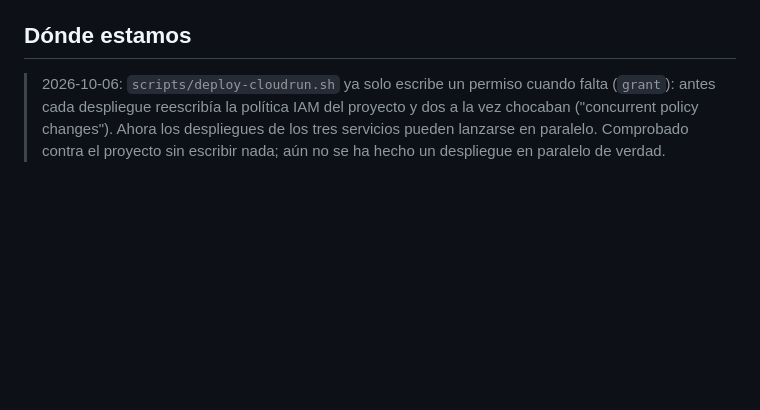
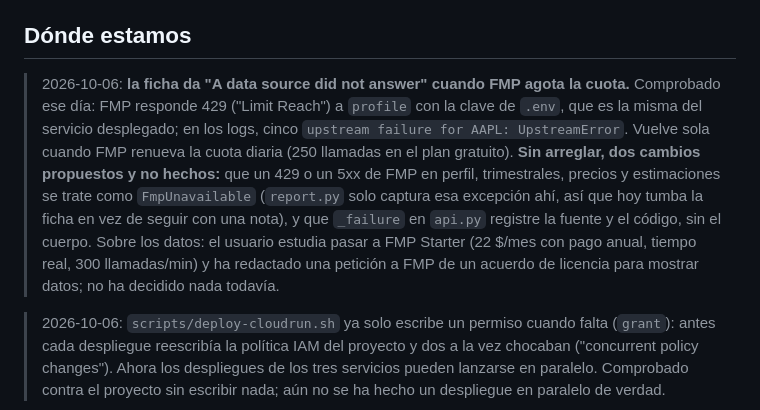
Before and after one commit to alejandrorodriguezalvarez884-dot/fundamentals-lab, a Markdown page: docs/HANDOFF.md, the part around the change. Drawn GitHub-style; blank space fills up the shorter version.

Commit message:
Handoff: the report fails when FMP's quota runs out; what was found and what is not done
Co-Authored-By: Claude Opus 5.5 <noreply@anthropic.com>

```diff
--- a/docs/HANDOFF.md
+++ b/docs/HANDOFF.md
@@ -24,6 +24,17 @@ Decisiones del usuario ese día:
 - Repo `fundamentals-lab`, **público**.
 
 ## Dónde estamos
+
+> 2026-10-06: **la ficha da "A data source did not answer" cuando FMP agota la cuota.** Comprobado
+> ese día: FMP responde 429 ("Limit Reach") a `profile` con la clave de `.env`, que es la misma
+> del servicio desplegado; en los logs, cinco `upstream failure for AAPL: UpstreamError`. Vuelve
+> sola cuando FMP renueva la cuota diaria (250 llamadas en el plan gratuito). **Sin arreglar, dos
+> cambios propuestos y no hechos:** que un 429 o un 5xx de FMP en perfil, trimestrales, precios y
+> estimaciones se trate como `FmpUnavailable` (`report.py` solo captura esa excepción ahí, así
+> que hoy tumba la ficha en vez de seguir con una nota), y que `_failure` en `api.py` registre la
+> fuente y el código, sin el cuerpo. Sobre los datos: el usuario estudia pasar a FMP Starter
+> (22 $/mes con pago anual, tiempo real, 300 llamadas/min) y ha redactado una petición a FMP de
+> un acuerdo de licencia para mostrar datos; no ha decidido nada todavía.
 
 > 2026-10-06: `scripts/deploy-cloudrun.sh` ya solo escribe un permiso cuando falta (`grant`): antes cada
 > despliegue reescribía la política IAM del proyecto y dos a la vez chocaban ("concurrent policy
```
